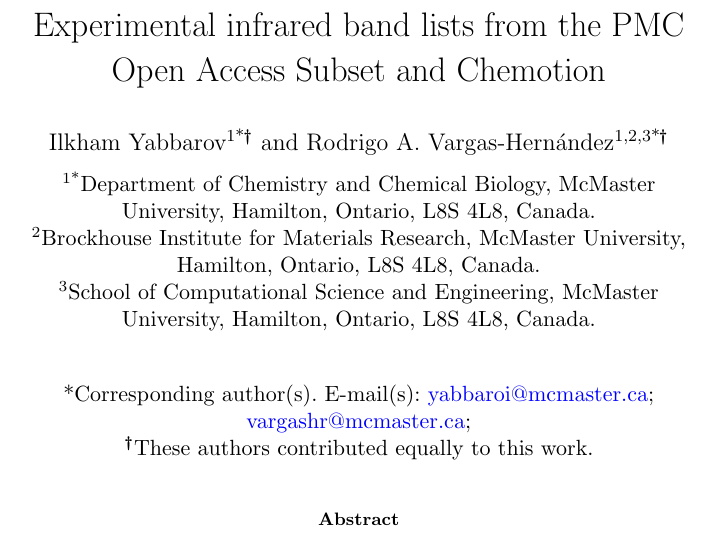
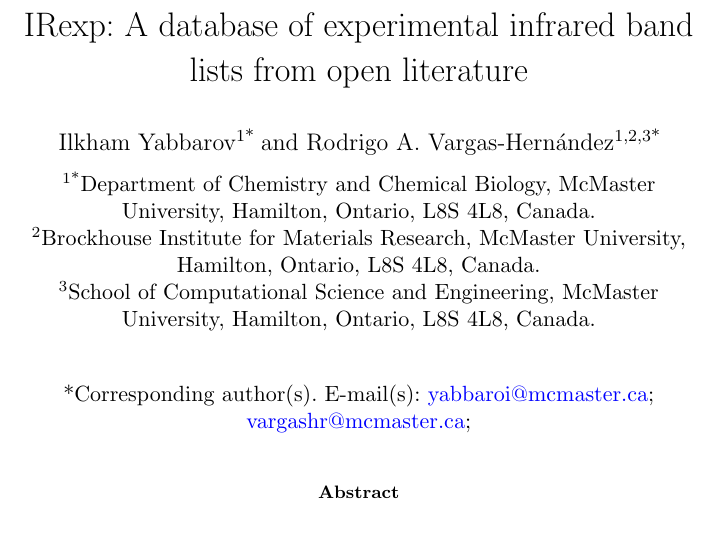
Before and after one commit to IlkhamFY/spectro-agent, a LaTeX paper (docs/scientific_data/scientific_data.tex): part of page 1 of 11, cut at the place of the change. Compiled offline with pdfLaTeX.

Commit message:
Sci Data: drop equal-contribution footnote; restore IRexp in title
Match the NMRexp brand pattern (IRexp: A database of …). Keep agentic
reuse in abstract/Background, not the title. Both authors remain
corresponding (*); no equal-cont claim.

Co-authored-by: ilkham <IlkhamFY@users.noreply.github.com>

```diff
--- a/docs/scientific_data/scientific_data.tex
+++ b/docs/scientific_data/scientific_data.tex
@@ -25,16 +25,16 @@
 
 \begin{document}
 
-%% Title ≤110 chars; no colon/parentheses; no brand/advertising words (Sci Data).
-%% 78 characters including spaces.
-\title[Experimental infrared band lists from PMC OA and Chemotion]{%
-Experimental infrared band lists from the PMC Open Access Subset and Chemotion}
+%% Title ≤110 chars. Parallel NMRexp pattern: brand + ``A database of…'' (no ``agentic''
+%% advertising in the title; agent reuse stays in abstract / Background).
+%% 72 characters including spaces.
+\title[IRexp experimental infrared band lists]{%
+IRexp: A database of experimental infrared band lists from open literature}
 
-%% Corresponding authors marked with *; equal contribution via \equalcont
+%% Corresponding authors marked with * (no equal-contribution footnote ---
+%% distinct roles; both corresponding).
 \author*[1]{\fnm{Ilkham} \sur{Yabbarov}}\email{yabbaroi@mcmaster.ca}
-\equalcont{These authors contributed equally to this work.}
 \author*[1,2,3]{\fnm{Rodrigo A.} \sur{Vargas-Hern{\'a}ndez}}\email{vargashr@mcmaster.ca}
-\equalcont{These authors contributed equally to this work.}
 
 \affil*[1]{\orgdiv{Department of Chemistry and Chemical Biology},
   \orgname{McMaster University},
```
Also changed, not shown: docs/scientific_data/SCIENTIFIC_DATA.md (+1 -1 lines), docs/scientific_data/scientific_data.pdf.
